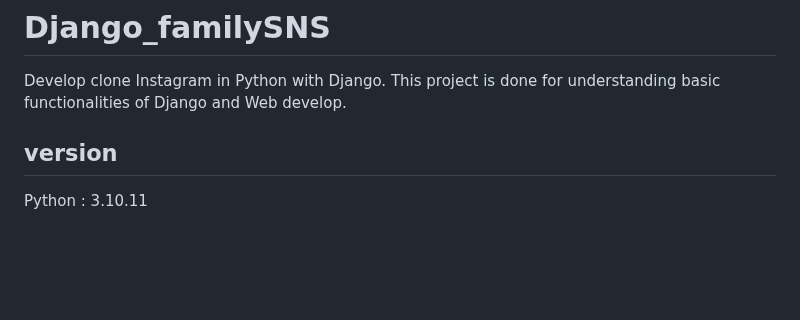
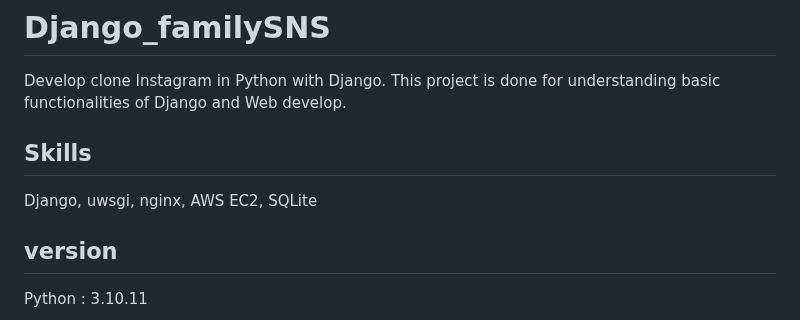
Before and after one commit to lunerave/Django_WebProject, a Markdown page: README.md, the part around the change. Drawn GitHub-style; blank space fills up the shorter version.

```diff
--- a/README.md
+++ b/README.md
@@ -1,6 +1,10 @@
 # Django_familySNS
 Develop clone Instagram in Python with Django.
 This project is done for understanding basic functionalities of Django and Web develop.
+
+## Skills
+Django, uwsgi, nginx, AWS EC2, SQLite
+
 ## version
 Python : 3.10.11
 
```
